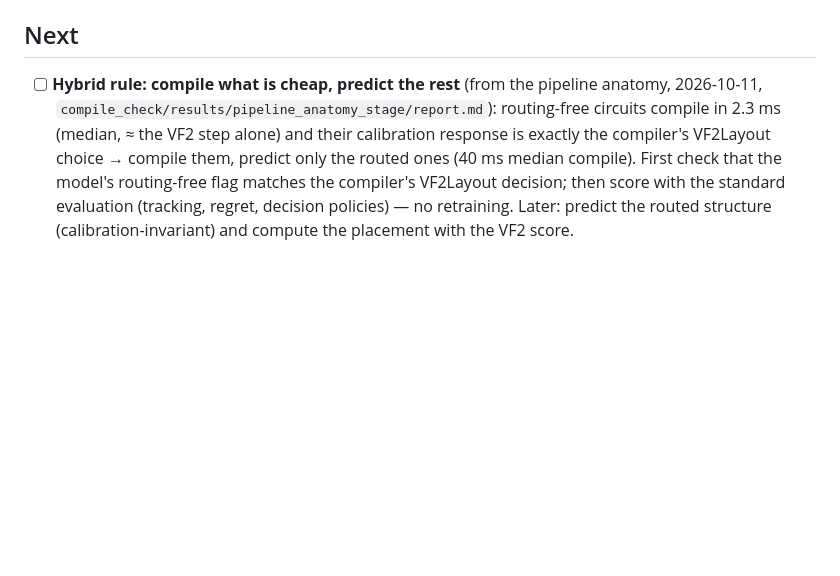
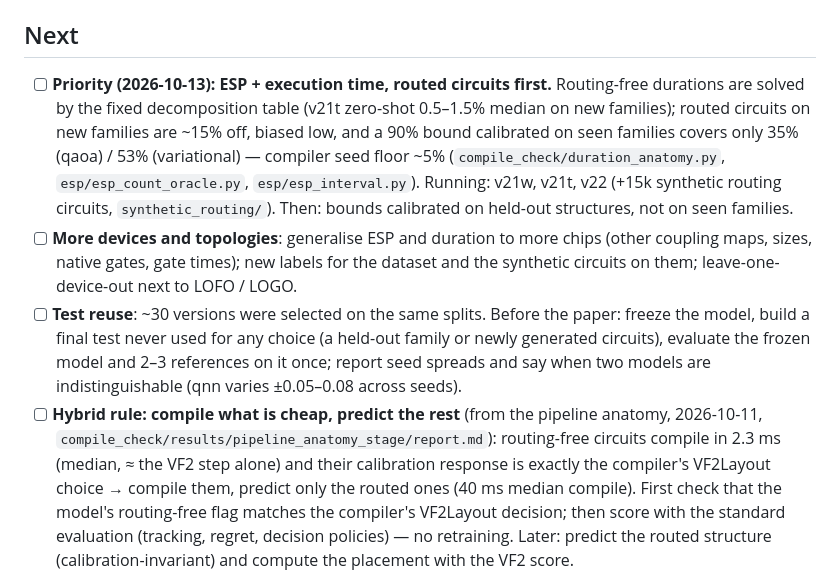
Before and after one commit to 1nnocenzo/pred-distr-tool, a Markdown page: evaluations/TODO.md, the part around the change. Rendered like a GitHub page; blank space fills up the shorter version.

Commit message:
TODO: priority on ESP + duration of routed circuits; more devices and topologies; test reuse and final held-out test

```diff
--- a/evaluations/TODO.md
+++ b/evaluations/TODO.md
@@ -138,6 +138,19 @@ Co-Design" (deadline 20 Dec 2026; check the collection's eligibility rules).
       calibration), so the placement learns to follow local changes., with seed ensembles (`generalization_v4/scripts/ensemble_seeds.py`).
 
 ## Next
+- [ ] **Priority (2026-10-13): ESP + execution time, routed circuits first.** Routing-free durations are
+      solved by the fixed decomposition table (v21t zero-shot 0.5–1.5% median on new families); routed
+      circuits on new families are ~15% off, biased low, and a 90% bound calibrated on seen families covers
+      only 35% (qaoa) / 53% (variational) — compiler seed floor ~5% (`compile_check/duration_anatomy.py`,
+      `esp/esp_count_oracle.py`, `esp/esp_interval.py`). Running: v21w, v21t, v22 (+15k synthetic routing
+      circuits, `synthetic_routing/`). Then: bounds calibrated on held-out structures, not on seen families.
+- [ ] **More devices and topologies**: generalise ESP and duration to more chips (other coupling maps,
+      sizes, native gates, gate times); new labels for the dataset and the synthetic circuits on them;
+      leave-one-device-out next to LOFO / LOGO.
+- [ ] **Test reuse**: ~30 versions were selected on the same splits. Before the paper: freeze the model,
+      build a final test never used for any choice (a held-out family or newly generated circuits), evaluate
+      the frozen model and 2–3 references on it once; report seed spreads and say when two models are
+      indistinguishable (qnn varies ±0.05–0.08 across seeds).
 - [ ] **Hybrid rule: compile what is cheap, predict the rest** (from the pipeline anatomy, 2026-10-11,
       `compile_check/results/pipeline_anatomy_stage/report.md`): routing-free circuits compile in 2.3 ms
       (median, ≈ the VF2 step alone) and their calibration response is exactly the compiler's VF2Layout
```
